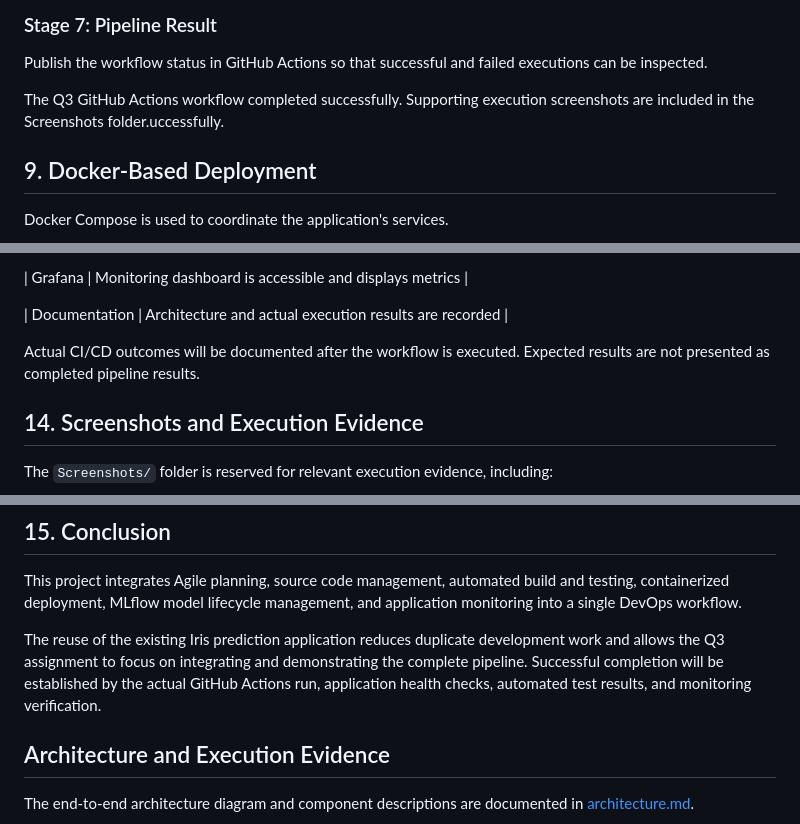
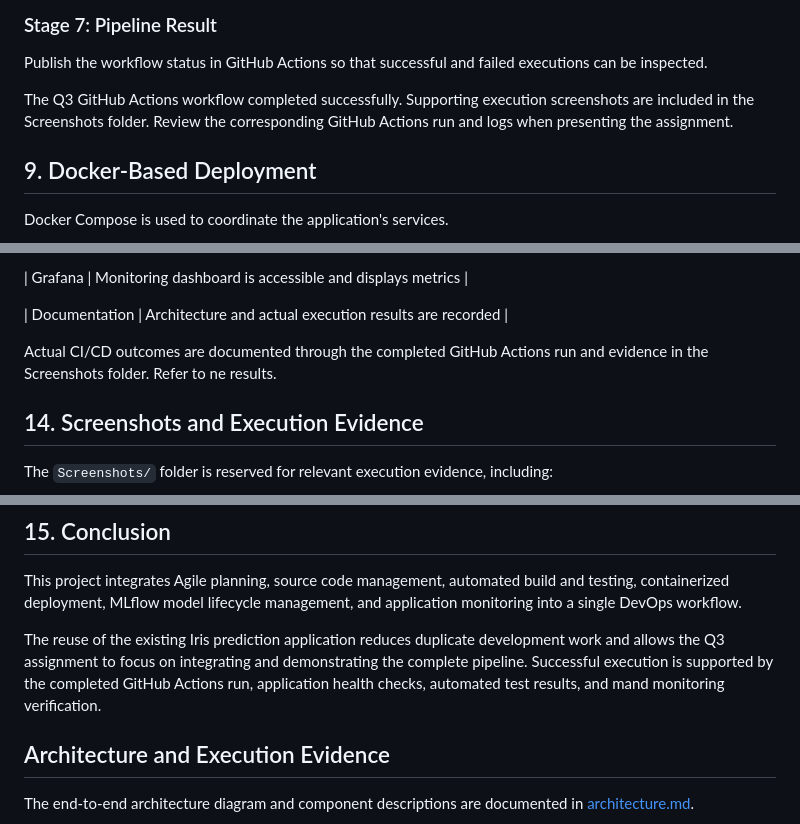
Before and after one commit to Vighnesh279/College-ERP-Assignment, a Markdown page: Assignment-2/Q3-End-to-End-DevOps/README.md, 3 parts joined by grey strips. Drawn GitHub-style.

Commit message:
Correct Q3 DevOps README execution status

```diff
--- a/Assignment-2/Q3-End-to-End-DevOps/README.md
+++ b/Assignment-2/Q3-End-to-End-DevOps/README.md
@@ -294,7 +294,7 @@ Publish the workflow status in GitHub Actions so that successful and failed exec
 
 
 
-The Q3 GitHub Actions workflow completed successfully. Supporting execution screenshots are included in the Screenshots folder.uccessfully.
+The Q3 GitHub Actions workflow completed successfully. Supporting execution screenshots are included in the Screenshots folder. Review the corresponding GitHub Actions run and logs when presenting the assignment.
 
 
 
@@ -528,7 +528,7 @@ The following checks will be used to assess the completed pipeline.
 
 
 
-Actual CI/CD outcomes will be documented after the workflow is executed. Expected results are not presented as completed pipeline results.
+Actual CI/CD outcomes are documented through the completed GitHub Actions run and evidence in the Screenshots folder. Refer to ne results.
 
 
 
@@ -572,7 +572,7 @@ This project integrates Agile planning, source code management, automated build
 
 
 
-The reuse of the existing Iris prediction application reduces duplicate development work and allows the Q3 assignment to focus on integrating and demonstrating the complete pipeline. Successful completion will be established by the actual GitHub Actions run, application health checks, automated test results, and monitoring verification.
+The reuse of the existing Iris prediction application reduces duplicate development work and allows the Q3 assignment to focus on integrating and demonstrating the complete pipeline. Successful execution is supported by the completed GitHub Actions run, application health checks, automated test results, and mand monitoring verification.
 
 ## Architecture and Execution Evidence
 
```
